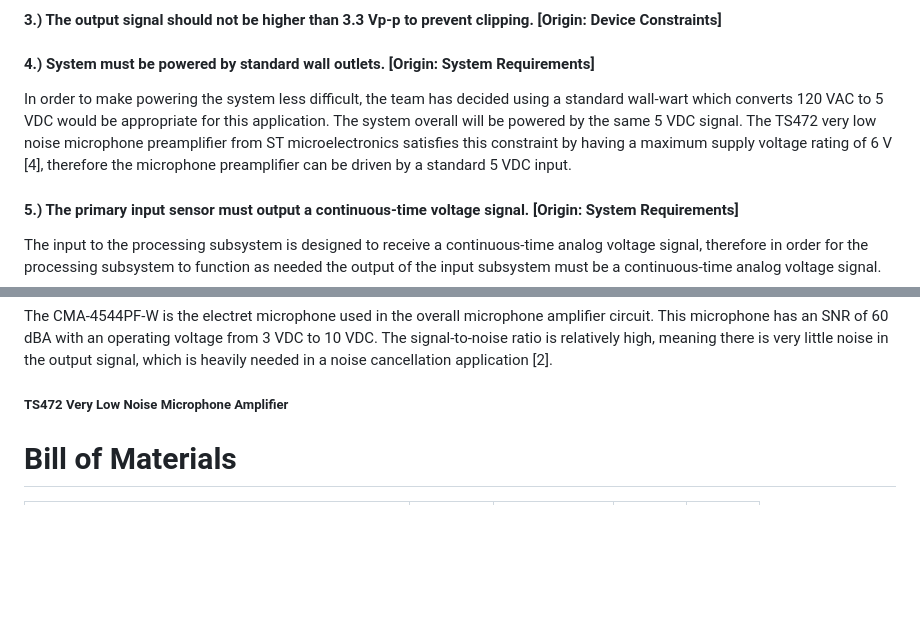
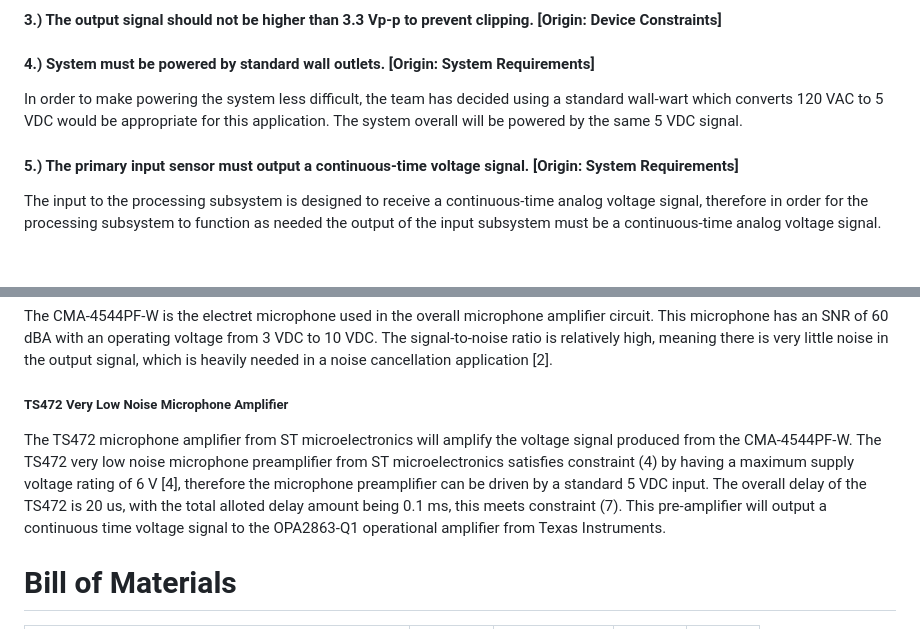
Before and after one commit to TnTech-ECE/CapstoneStarterRepo, a Markdown page: Documentation/Signoffs/djmitchell42-Input-Signoff.md, 2 parts joined by grey strips. GitHub-like rendering; blank space fills up the shorter version.

```diff
--- a/Documentation/Signoffs/djmitchell42-Input-Signoff.md
+++ b/Documentation/Signoffs/djmitchell42-Input-Signoff.md
@@ -38,7 +38,7 @@ The frequencies a human can hear are in the range of 20 Hz – 20 kHz. The elect
 
 #### 4.) System must be powered by standard wall outlets. [Origin: System Requirements]
 
-In order to make powering the system less difficult, the team has decided using a standard wall-wart which converts 120 VAC to 5 VDC would be appropriate for this application. The system overall will be powered by the same 5 VDC signal. The TS472 very low noise microphone preamplifier from ST microelectronics satisfies this constraint by having a maximum supply voltage rating of 6 V [4], therefore the microphone preamplifier can be driven by a standard 5 VDC input.
+In order to make powering the system less difficult, the team has decided using a standard wall-wart which converts 120 VAC to 5 VDC would be appropriate for this application. The system overall will be powered by the same 5 VDC signal.
 
 #### 5.) The primary input sensor must output a continuous-time voltage signal. [Origin: System Requirements]
 
@@ -67,7 +67,7 @@ In order to ensure discrepancies caused by a different input subsystem does not
 The CMA-4544PF-W is the electret microphone used in the overall microphone amplifier circuit. This microphone has an SNR of 60 dBA with an operating voltage from 3 VDC to 10 VDC. The signal-to-noise ratio is relatively high, meaning there is very little noise in the output signal, which is heavily needed in a noise cancellation application [2].
 
 ##### TS472 Very Low Noise Microphone Amplifier
-
+The TS472 microphone amplifier from ST microelectronics will amplify the voltage signal produced from the CMA-4544PF-W.  The TS472 very low noise microphone preamplifier from ST microelectronics satisfies constraint (4) by having a maximum supply voltage rating of 6 V [4], therefore the microphone preamplifier can be driven by a standard 5 VDC input. The overall delay of the TS472 is 20 us, with the total alloted delay amount being 0.1 ms, this meets constraint (7). This pre-amplifier will output a continuous time voltage signal to the OPA2863-Q1 operational amplifier from Texas Instruments.
 
 
 # Bill of Materials
```
